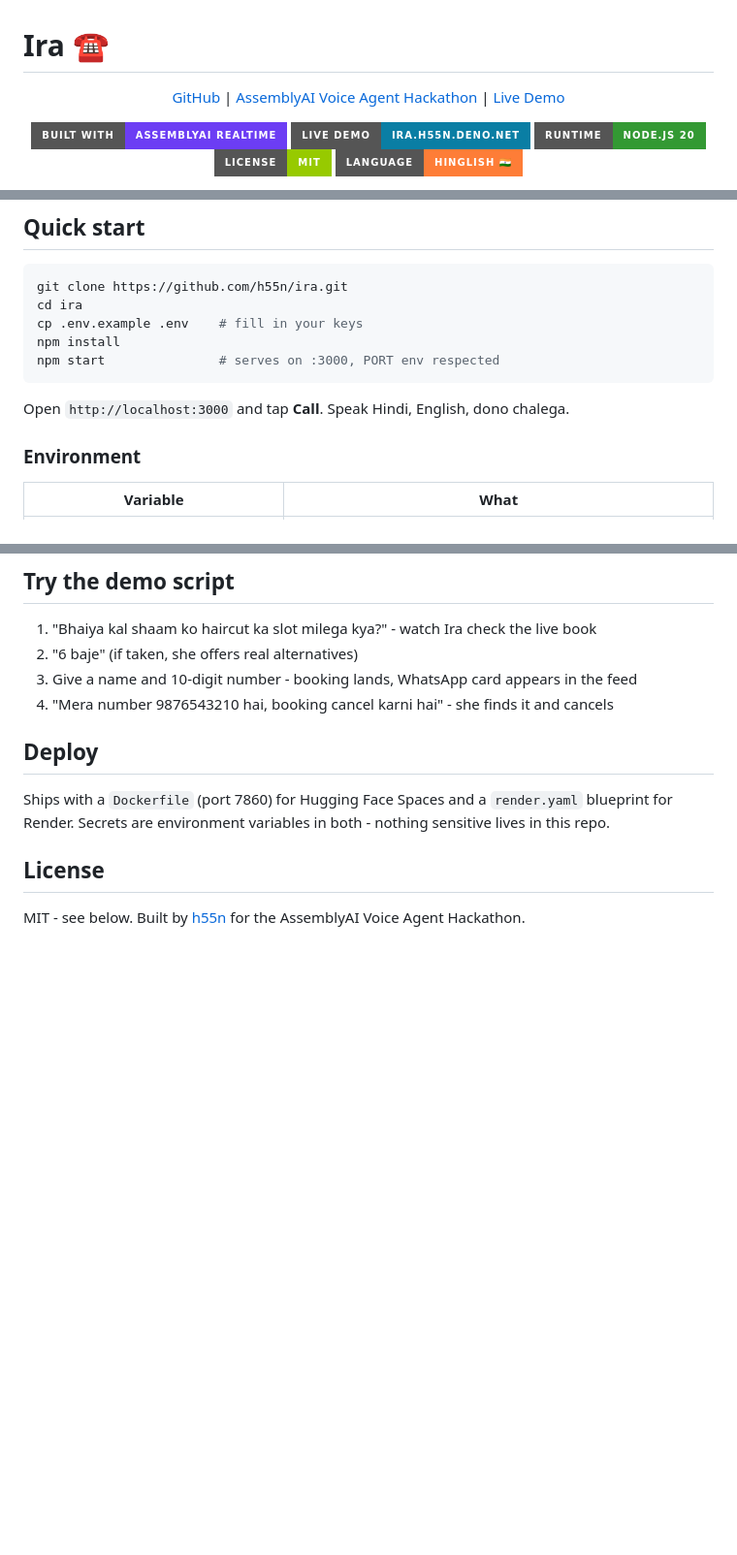
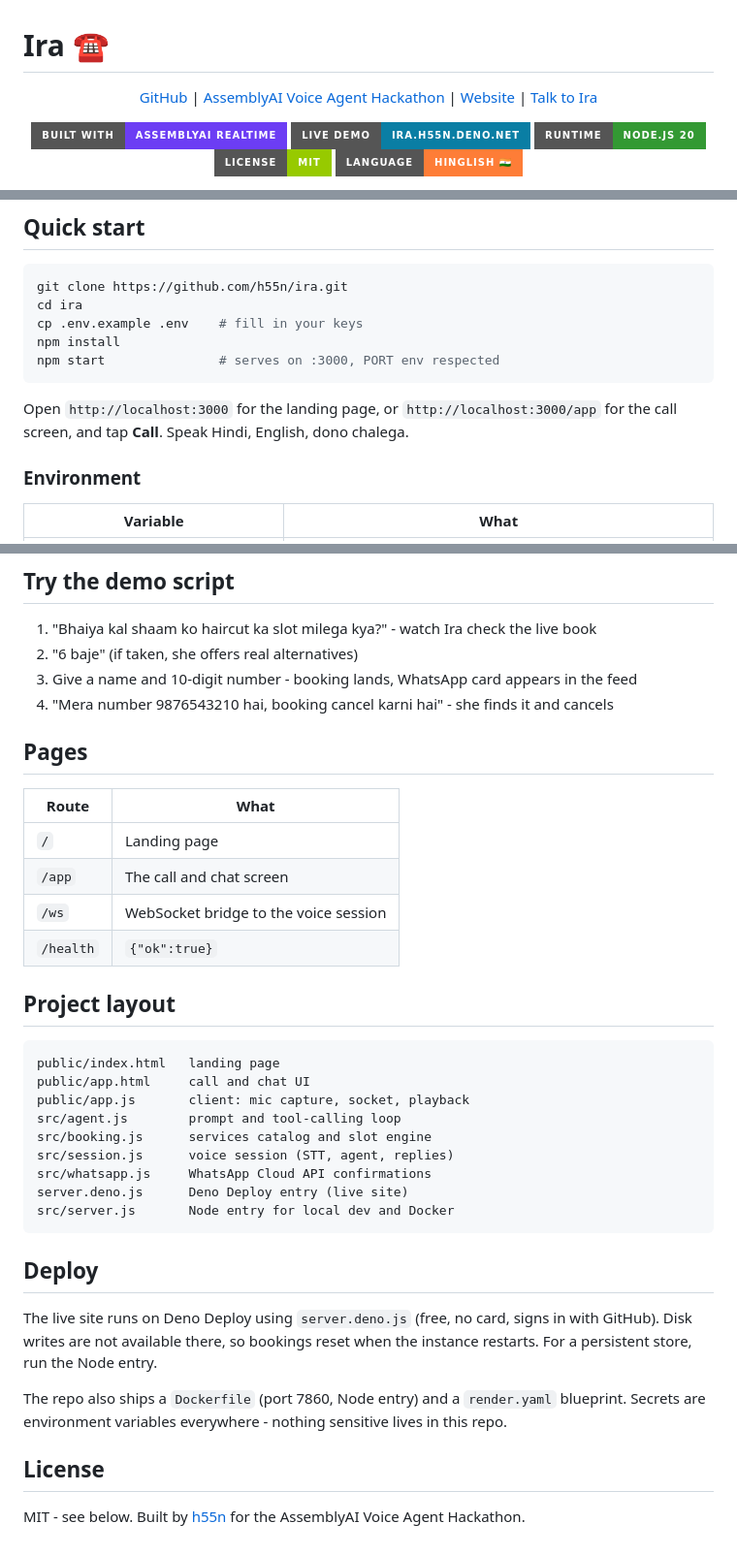
Before and after one commit to h55n/ira, a Markdown page: README.md, 3 parts joined by grey strips. Shown at 97% size. GitHub-like rendering; badges without logos; blank space fills up the shorter version.

Commit message:
docs: update README for landing page and /app

````diff
--- a/README.md
+++ b/README.md
@@ -1,7 +1,7 @@
 # Ira ☎️
 
 <p align="center">
-  <a href="https://github.com/h55n/ira">GitHub</a> | <a href="https://lablab.ai/ai-hackathons/assemblyai-voice-agent-hackathon">AssemblyAI Voice Agent Hackathon</a> | <a href="https://ira.h55n.deno.net">Live Demo</a>
+  <a href="https://github.com/h55n/ira">GitHub</a> | <a href="https://lablab.ai/ai-hackathons/assemblyai-voice-agent-hackathon">AssemblyAI Voice Agent Hackathon</a> | <a href="https://ira.h55n.deno.net">Website</a> | <a href="https://ira.h55n.deno.net/app">Talk to Ira</a>
 </p>
 <p align="center">
   <a href="https://github.com/h55n/ira"><img src="https://img.shields.io/badge/Built%20with-AssemblyAI%20Realtime-6C3DF4?style=for-the-badge" alt="Built with AssemblyAI Realtime"></a>
@@ -49,7 +49,7 @@ npm install
 npm start               # serves on :3000, PORT env respected
 ```
 
-Open `http://localhost:3000` and tap **Call**. Speak Hindi, English, dono chalega.
+Open `http://localhost:3000` for the landing page, or `http://localhost:3000/app` for the call screen, and tap **Call**. Speak Hindi, English, dono chalega.
 
 ### Environment
 
@@ -68,9 +68,34 @@ Open `http://localhost:3000` and tap **Call**. Speak Hindi, English, dono chaleg
 3. Give a name and 10-digit number - booking lands, WhatsApp card appears in the feed
 4. "Mera number 9876543210 hai, booking cancel karni hai" - she finds it and cancels
 
+## Pages
+
+| Route | What |
+|---|---|
+| `/` | Landing page |
+| `/app` | The call and chat screen |
+| `/ws` | WebSocket bridge to the voice session |
+| `/health` | `{"ok":true}` |
+
+## Project layout
+
+```
+public/index.html   landing page
+public/app.html     call and chat UI
+public/app.js       client: mic capture, socket, playback
+src/agent.js        prompt and tool-calling loop
+src/booking.js      services catalog and slot engine
+src/session.js      voice session (STT, agent, replies)
+src/whatsapp.js     WhatsApp Cloud API confirmations
+server.deno.js      Deno Deploy entry (live site)
+src/server.js       Node entry for local dev and Docker
+```
+
 ## Deploy
 
-Ships with a `Dockerfile` (port 7860) for Hugging Face Spaces and a `render.yaml` blueprint for Render. Secrets are environment variables in both - nothing sensitive lives in this repo.
+The live site runs on Deno Deploy using `server.deno.js` (free, no card, signs in with GitHub). Disk writes are not available there, so bookings reset when the instance restarts. For a persistent store, run the Node entry.
+
+The repo also ships a `Dockerfile` (port 7860, Node entry) and a `render.yaml` blueprint. Secrets are environment variables everywhere - nothing sensitive lives in this repo.
 
 ## License
 
````
